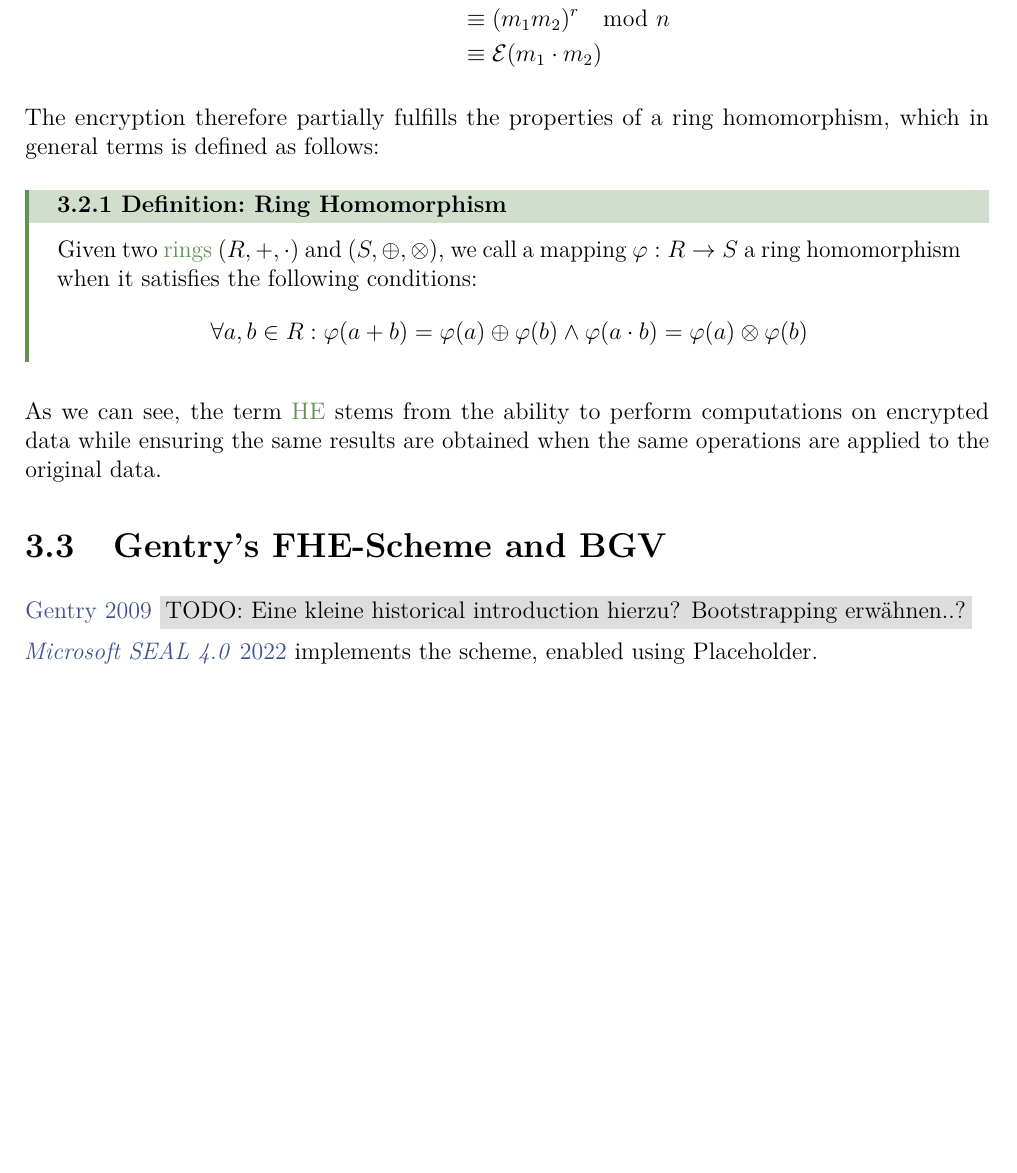
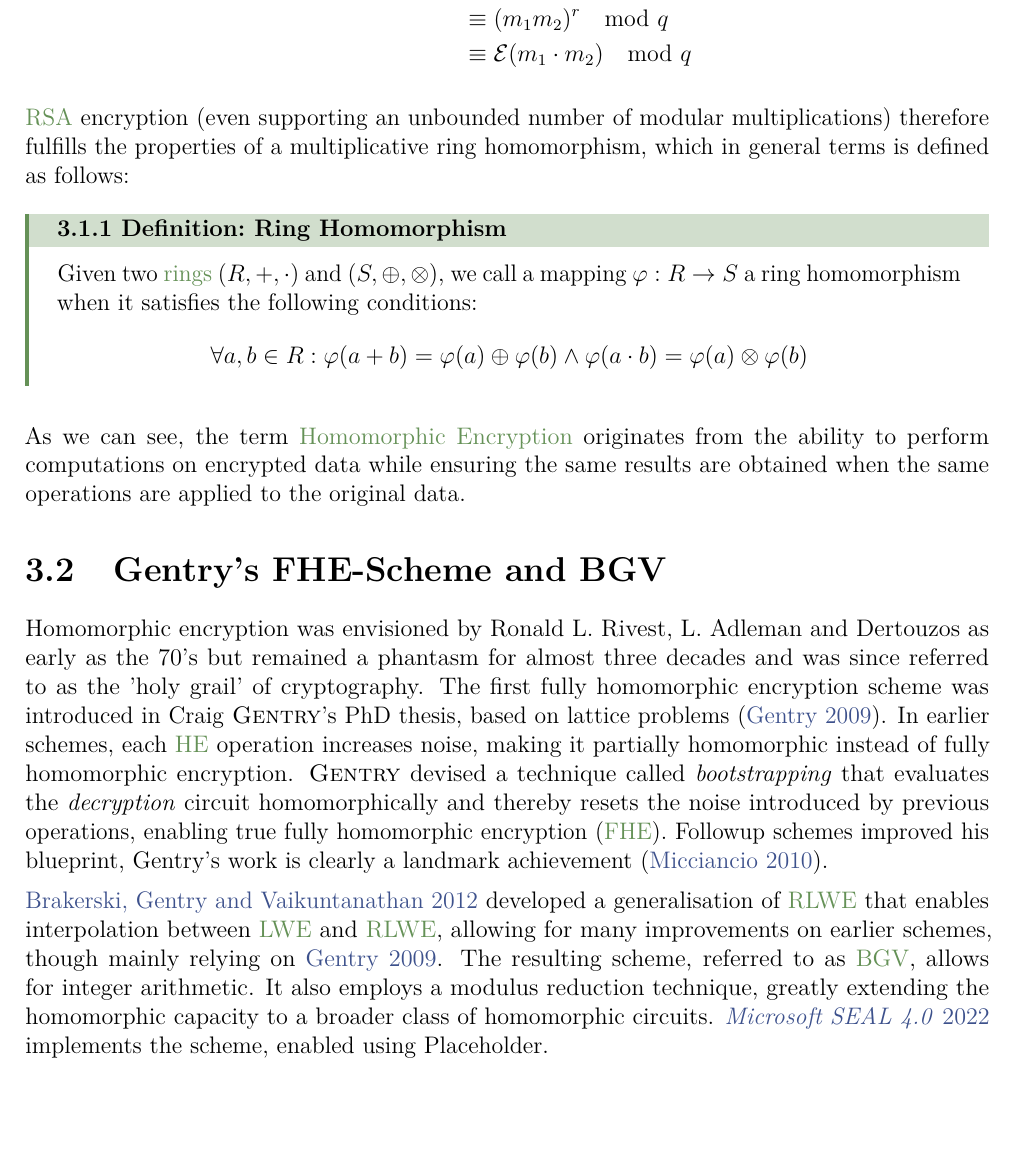
Before and after one commit to MrP01/BachelorsThesis, a LaTeX thesis (thesis/thesis.tex, which reads thesis/chapters/background.tex, thesis/chapters/homomorphic-encryption.tex): part of page 27 of 57, cut so that both start at the same text, the shorter picture padded with empty space. The pictures show the PDF file thesis/thesis.pdf that the author committed with the source.

Commit message:
write about Gentry's PhD thesis, bootstrapping and BGV

```diff
--- a/thesis/chapters/background.tex
+++ b/thesis/chapters/background.tex
@@ -13,5 +12,5 @@ For $a \in \R$ a real number, denote rounding down (floor) $a$ by $\lfloor a \rf
-rounding up (ceil) by $\lceil a \rceil \in \Z$ and rounding to the nearest integer by
-$\lfloor a \rceil \in \Z$.
+For $a \in \R$ a real number, denote rounding down (floor) $a$ by $\lfloor a \rfloor \in \Z$, rounding up (ceil) by $\lceil a \rceil \in \Z$ and rounding to the nearest integer by $\lfloor a \rceil \in \Z$.
+Let $[a]_q := a \mod q$ denote the positive remainder when dividing $a$ by $q$.
 
 \section{Polynomial Rings and Modular Arithmetic}
 As the algebraic structure underlying almost every single symbol following in the next chapters, we recall the definition of a ring:
--- a/thesis/chapters/homomorphic-encryption.tex
+++ b/thesis/chapters/homomorphic-encryption.tex
@@ -27,25 +25,28 @@ With unpadded RSA \parencite{1983-rsa}, some arithmetic can be performed on the
 \begin{align*}
   \mathcal{E}(m_1) \cdot \mathcal{E}(m_2)
-   & \equiv (m_1)^r (m_2)^r \mod n     \\
-   & \equiv (m_1 m_2)^r \mod n         \\
-   & \equiv \mathcal{E}(m_1 \cdot m_2)
+   & \equiv (m_1)^r (m_2)^r \mod q            \\
+   & \equiv (m_1 m_2)^r \mod q                \\
+   & \equiv \mathcal{E}(m_1 \cdot m_2) \mod q
 \end{align*}
 
-The encryption therefore partially fulfills the properties of a ring homomorphism, which in general terms is defined as follows:
+\gls{rsa} encryption (even supporting an unbounded number of modular multiplications) therefore fulfills the properties of a multiplicative ring homomorphism, which in general terms is defined as follows:
 
 \begin{definition}{Ring Homomorphism}{ring-homomorphism}
   Given two \hyperref[def:ring]{rings} $(R, +, \cdot)$ and $(S, \oplus, \otimes)$, we call a mapping $\varphi: R \rightarrow S$ a ring homomorphism when it satisfies the following conditions:
   $$\forall a, b \in R: \varphi(a + b) = \varphi(a) \oplus \varphi(b) \wedge \varphi(a \cdot b) = \varphi(a) \otimes \varphi(b)$$
 \end{definition}
 
-As we can see, the term \gls{he} stems from the ability to perform computations on encrypted data while ensuring the same results are obtained when the same operations are applied to the original data.
+As we can see, the term \glsdesc{he} originates from the ability to perform computations on encrypted data while ensuring the same results are obtained when the same operations are applied to the original data.
 
 \section{Gentry's FHE-Scheme and BGV}
-\cite{2009-gentry-fhe-original}
-\todo{Eine kleine historical introduction hierzu? Bootstrapping erwähnen..?}
-% Roman: Just mention it shortly as I do in my papers:
-% The first fully HE scheme was introduced by gentry, based on lattices, encryption introduces noise, he operations increase noise, bootstrapping is evaluating the decryption circuit homomorphically -> resets noise. Followup schemes improve his blueprint
+Homomorphic encryption was envisioned by \citeauthor{1978-he-envisioned} as early as the 70's but remained a phantasm for almost three decades and was since referred to as the 'holy grail' of cryptography.
+The first fully homomorphic encryption scheme was introduced in Craig \name{Gentry}'s PhD thesis, based on lattice problems \parencite{2009-gentry-fhe-original}.
+In earlier schemes, each \gls{he} operation increases noise, making it partially homomorphic instead of fully homomorphic encryption.
+\name{Gentry} devised a technique called \textit{bootstrapping} that evaluates the \textit{decryption} circuit homomorphically and thereby resets the noise introduced by previous operations, enabling true fully homomorphic encryption (\gls{fhe}).
+Followup schemes improved his blueprint, Gentry's work is clearly a landmark achievement \parencite{2010-first-glimpse-of-fhe}.
 
+\cite{2012-bgv-original} developed a generalisation of \gls{rlwe} that enables interpolation between \gls{lwe} and \gls{rlwe}, allowing for many improvements on earlier schemes, though mainly relying on \cite{2009-gentry-fhe-original}.
+The resulting scheme, referred to as \gls{bgv}, allows for integer arithmetic. It also employs a modulus reduction technique, greatly extending the homomorphic capacity to a broader class of homomorphic circuits.
 \cite{seal-4.0} implements the scheme, enabled using \cpp{seal::scheme_type::bgv}.
 
 \pagebreak
```
Also changed, not shown: thesis/sources.bib (+15 -0 lines), thesis/thesis.tex (+0 -1 lines), presentation/presentation.pdf, thesis/thesis.pdf, thesis/chapters/background.tex (3 more changed lines), thesis/chapters/homomorphic-encryption.tex (9 more changed lines).
